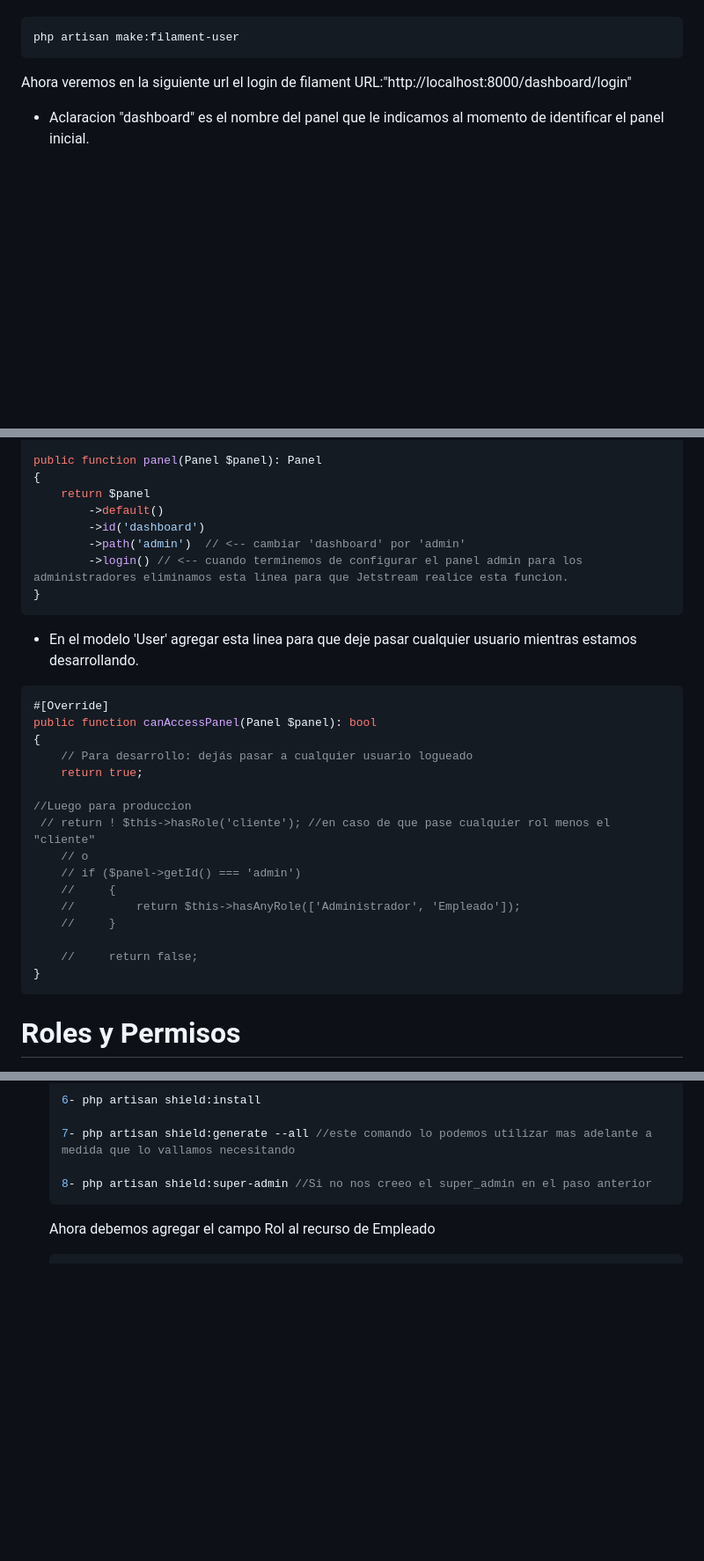
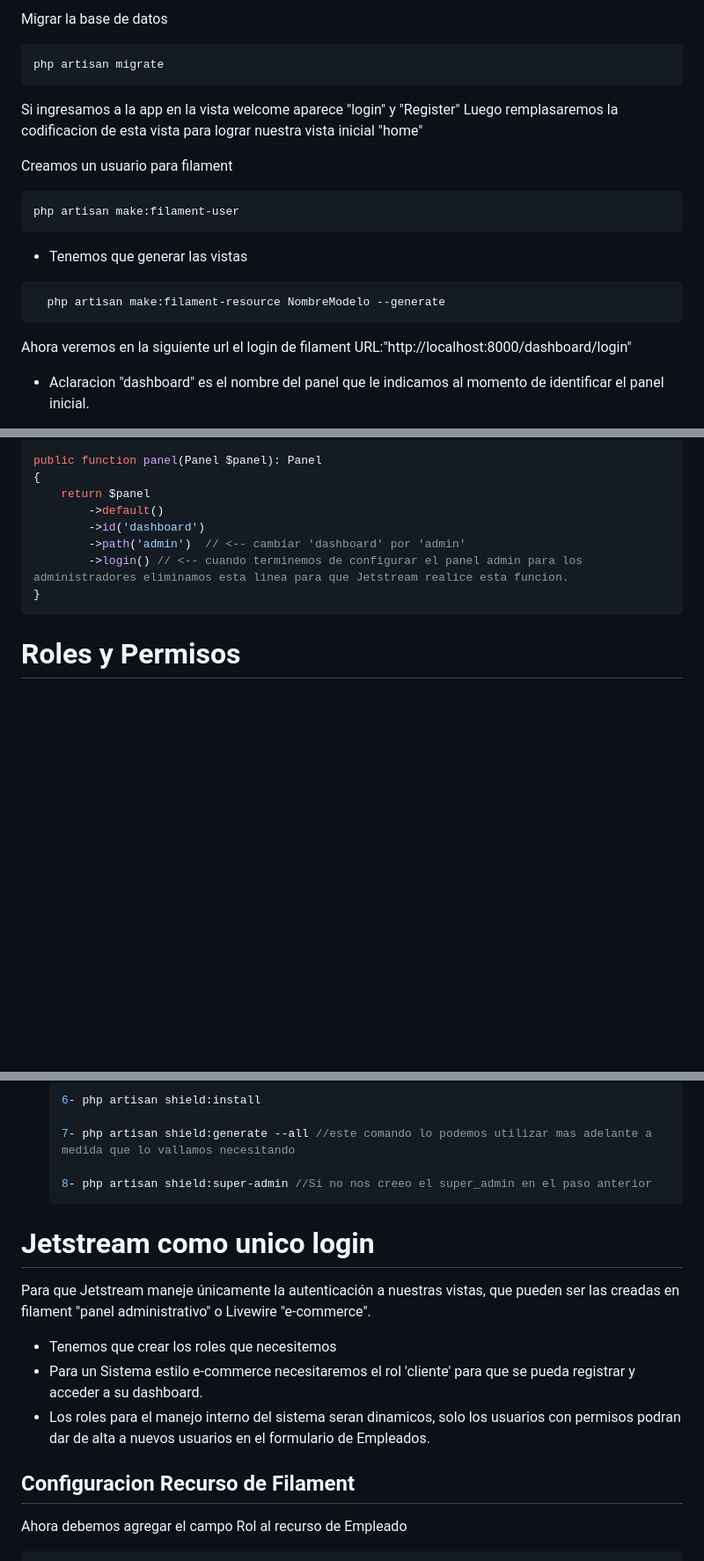
Before and after one commit to PauloFernandez/Tienda, a Markdown page: src/README.md, 3 parts joined by grey strips. Shown at 88% size. GitHub-like rendering; blank space fills up the shorter version.

````diff
--- a/src/README.md
+++ b/src/README.md
@@ -39,5 +100,19 @@ Creamos un usuario para filament luego de crear las tablas para Cliente y Emplea
+Migrar la base de datos
+```php
+php artisan migrate
+```
+
+Si ingresamos a la app en la vista welcome aparece "login" y "Register"
+Luego remplasaremos la codificacion de esta vista para lograr nuestra vista inicial "home"
+
+Creamos un usuario para filament
 ```php
 php artisan make:filament-user
+```
+
+- Tenemos que generar las vistas
+```php
+  php artisan make:filament-resource NombreModelo --generate
 ```
 
 Ahora veremos en la siguiente url el login de filament URL:"http://localhost:8000/dashboard/login"
@@ -58,26 +133,6 @@ public function panel(Panel $panel): Panel
         ->id('dashboard')
         ->path('admin')  // <-- cambiar 'dashboard' por 'admin'
         ->login() // <-- cuando terminemos de configurar el panel admin para los administradores eliminamos esta linea para que Jetstream realice esta funcion.
-}
-```
-
-- En el modelo 'User' agregar esta linea para que deje pasar cualquier usuario mientras estamos desarrollando.
-```php
-#[Override]
-public function canAccessPanel(Panel $panel): bool
-{
-    // Para desarrollo: dejás pasar a cualquier usuario logueado
-    return true;
-
-//Luego para produccion
- // return ! $this->hasRole('cliente'); //en caso de que pase cualquier rol menos el "cliente"
-    // o
-    // if ($panel->getId() === 'admin')
-    //     {
-    //         return $this->hasAnyRole(['Administrador', 'Empleado']);
-    //     }
-
-    //     return false;
 }
 ```
 
@@ -114,6 +169,15 @@ public function canAccessPanel(Panel $panel): bool
 
   8- php artisan shield:super-admin //Si no nos creeo el super_admin en el paso anterior
   ```
+
+# Jetstream como unico login
+Para que Jetstream maneje únicamente la autenticación a nuestras vistas, que pueden ser las creadas en filament "panel administrativo" o Livewire "e-commerce".
+
+- Tenemos que crear los roles que necesitemos
+- Para un Sistema estilo e-commerce necesitaremos el rol 'cliente' para que se pueda registrar y acceder a su dashboard.
+- Los roles para el manejo interno del sistema seran dinamicos, solo los usuarios con permisos podran dar de alta a nuevos usuarios en el formulario de Empleados.
+
+## Configuracion Recurso de Filament
   Ahora debemos agregar el campo Rol al recurso de Empleado
   ```php
   //En el formulario
````
Also changed, not shown: other parts of src/README.md (+80 -68 lines).
